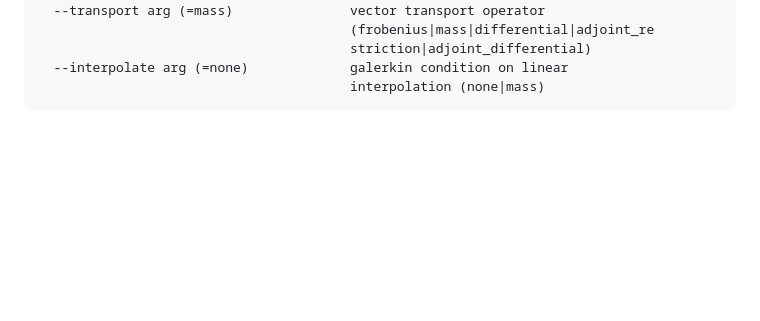
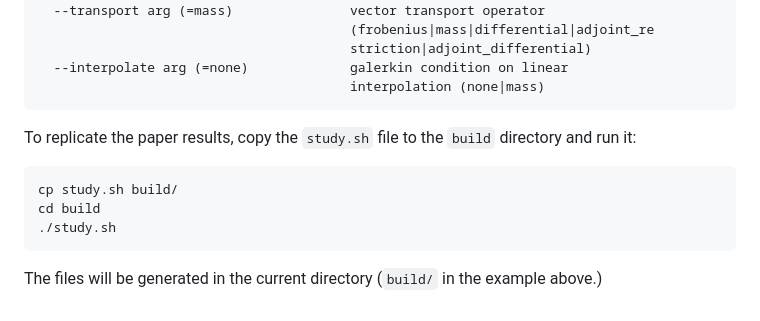
Before and after one commit to Riemannian-Multilevel/RMO-gross-pitaevskii, a Markdown page: INSTALL.md, the part around the change. Rendered like a GitHub page; blank space fills up the shorter version.

Commit message:
update install instructions to include study.sh
Experiments used to generate the plots in the paper.

TODO: generation of plots and images from the study.sh generated data

````diff
--- a/INSTALL.md
+++ b/INSTALL.md
@@ -141,3 +141,13 @@ FAS options:
   --interpolate arg (=none)             galerkin condition on linear
                                         interpolation (none|mass)
 ```
+
+To replicate the paper results, copy the `study.sh` file to the `build` directory and run it:
+
+```bash
+cp study.sh build/
+cd build
+./study.sh
+```
+
+The files will be generated in the current directory (`build/` in the example above.)
````
